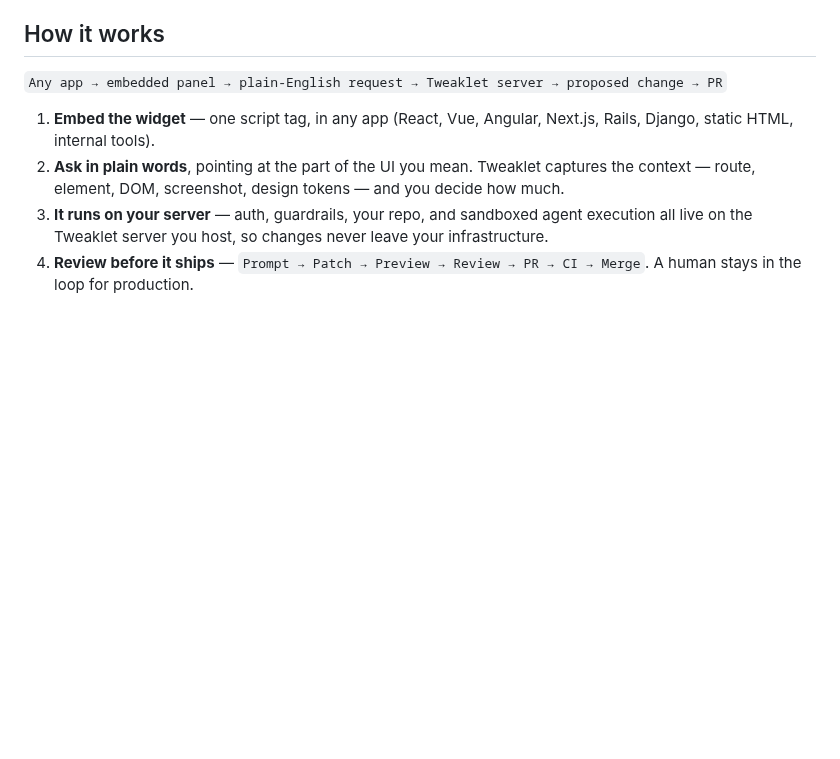
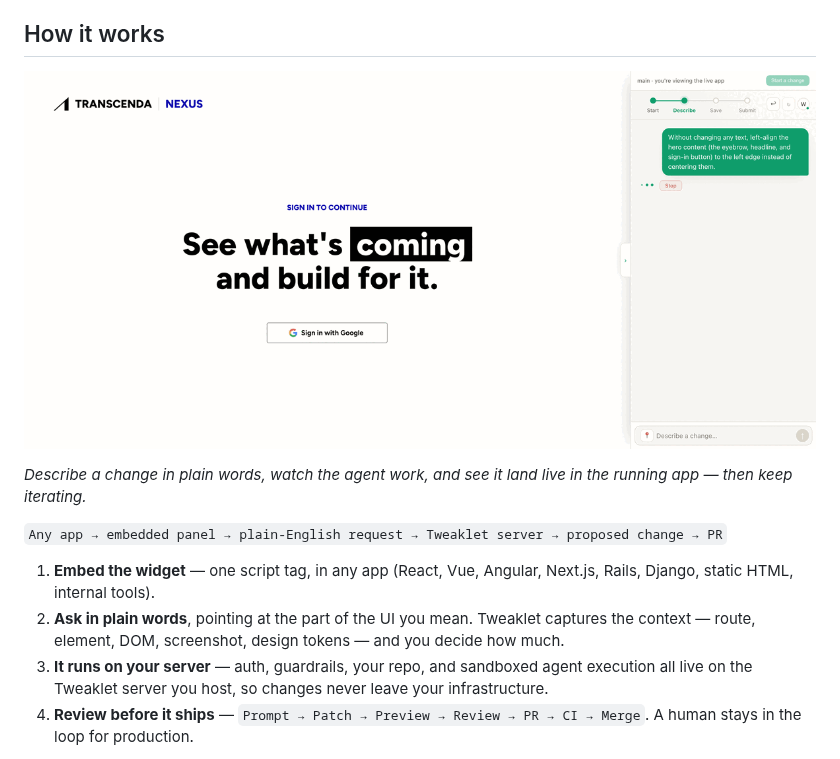
Before and after one commit to Transcenda/Tweaklet, a Markdown page: README.md, the part around the change. GitHub-like rendering; pictures changed too: docs/assets/demo.gif (added); blank space fills up the shorter version.

Commit message:
docs(readme): add a demo GIF to How it works
A multi-turn dialog of small layout/alignment tweaks on a running app —
each request shows the agent working, then the change lands live.

Co-Authored-By: Claude Opus 4.8 (1M context) <noreply@anthropic.com>

```diff
--- a/README.md
+++ b/README.md
@@ -27,6 +27,10 @@ Tweaklet skips the queue. The person who spots the change makes it — describes
 - **Engineers** — give the team a safe way to contribute, and keep control of architecture, code quality, and releases.
 
 ## How it works
+
+![Tweaklet: a dialog of small layout tweaks on a running app — each request shows the agent working, then the change lands live](docs/assets/demo.gif)
+
+*Describe a change in plain words, watch the agent work, and see it land live in the running app — then keep iterating.*
 
 `Any app → embedded panel → plain-English request → Tweaklet server → proposed change → PR`
 
```
